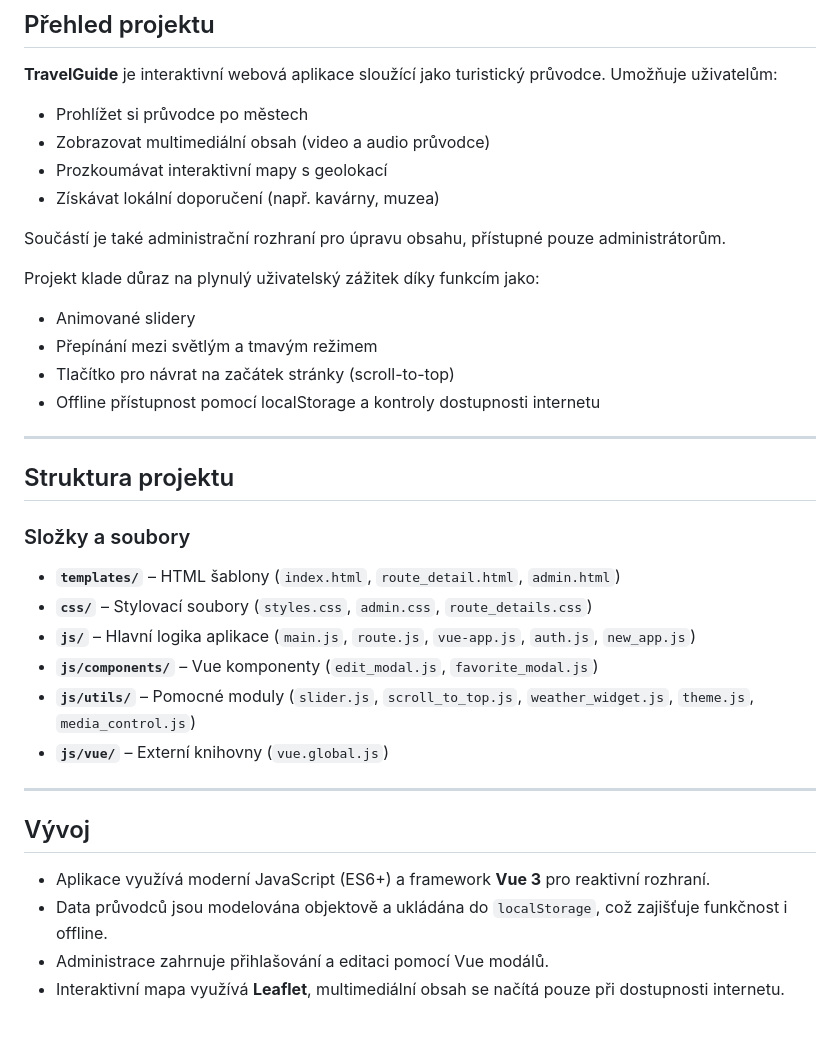
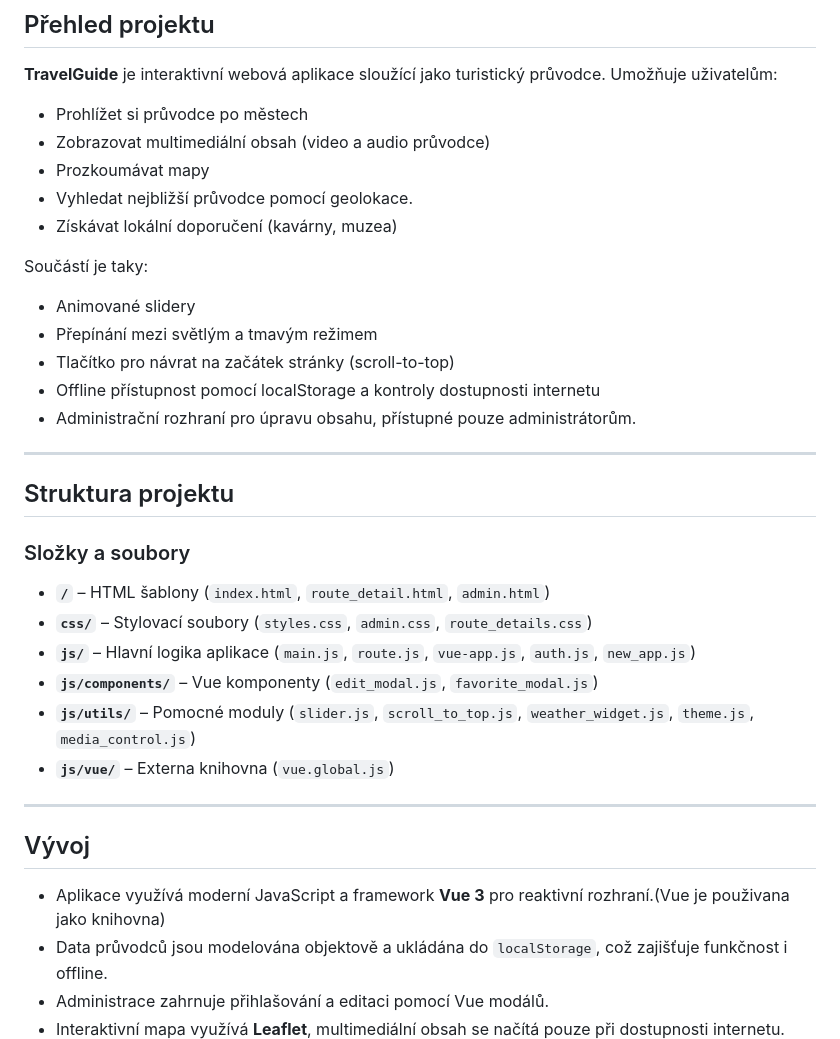
Before and after one commit to polughoul/interactive-tourist-guide, a Markdown page: README.md, the part around the change printed below. Drawn GitHub-style; blank space fills up the shorter version.

```diff
--- a/README.md
+++ b/README.md
@@ -6,17 +6,16 @@
 
 - Prohlížet si průvodce po městech
 - Zobrazovat multimediální obsah (video a audio průvodce)
-- Prozkoumávat interaktivní mapy s geolokací
-- Získávat lokální doporučení (např. kavárny, muzea)
+- Prozkoumávat mapy
+- Vyhledat nejbližší průvodce pomocí geolokace.
+- Získávat lokální doporučení (kavárny, muzea)
 
-Součástí je také administrační rozhraní pro úpravu obsahu, přístupné pouze administrátorům.
-
-Projekt klade důraz na plynulý uživatelský zážitek díky funkcím jako:
-
+Součástí je taky:
 - Animované slidery
 - Přepínání mezi světlým a tmavým režimem
 - Tlačítko pro návrat na začátek stránky (scroll-to-top)
 - Offline přístupnost pomocí localStorage a kontroly dostupnosti internetu
+- Administrační rozhraní pro úpravu obsahu, přístupné pouze administrátorům.
 
 ---
 
@@ -24,18 +23,18 @@ Projekt klade důraz na plynulý uživatelský zážitek díky funkcím jako:
 
 ### Složky a soubory
 
-- **`templates/`** – HTML šablony (`index.html`, `route_detail.html`, `admin.html`)
+- **`/`** – HTML šablony (`index.html`, `route_detail.html`, `admin.html`)
 - **`css/`** – Stylovací soubory (`styles.css`, `admin.css`, `route_details.css`)
 - **`js/`** – Hlavní logika aplikace (`main.js`, `route.js`, `vue-app.js`, `auth.js`, `new_app.js`)
 - **`js/components/`** – Vue komponenty (`edit_modal.js`, `favorite_modal.js`)
 - **`js/utils/`** – Pomocné moduly (`slider.js`, `scroll_to_top.js`, `weather_widget.js`, `theme.js`, `media_control.js`)
-- **`js/vue/`** – Externí knihovny (`vue.global.js`)
+- **`js/vue/`** – Externa knihovna (`vue.global.js`)
 
 ---
 
 ## Vývoj
 
-- Aplikace využívá moderní JavaScript (ES6+) a framework **Vue 3** pro reaktivní rozhraní.
+- Aplikace využívá moderní JavaScript a framework **Vue 3** pro reaktivní rozhraní.(Vue je použivana jako knihovna)
 - Data průvodců jsou modelována objektově a ukládána do `localStorage`, což zajišťuje funkčnost i offline.
 - Administrace zahrnuje přihlašování a editaci pomocí Vue modálů.
 - Interaktivní mapa využívá **Leaflet**, multimediální obsah se načítá pouze při dostupnosti internetu.
```
Also changed, not shown: other parts of README.md (+10 -16 lines).
